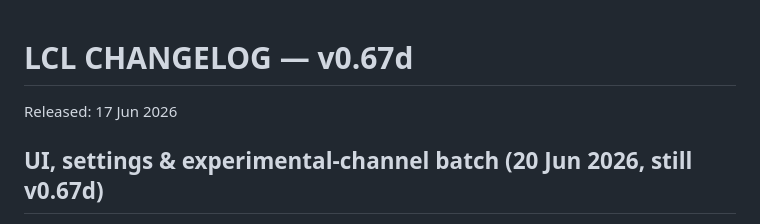
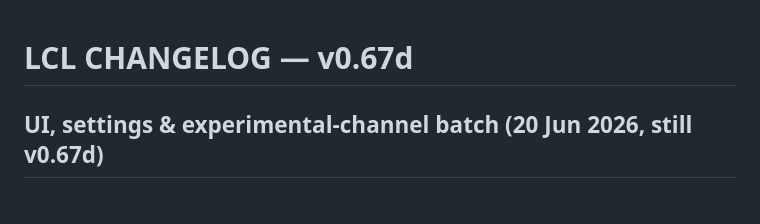
Before and after one commit to hack-techv2/LCL, a Markdown page: CHANGELOG.md, the part around the change. Rendered like a GitHub page.

Commit message:
CHANGELOG: remove incorrect 'Released: 17 Jun 2026' line

```diff
--- a/CHANGELOG.md
+++ b/CHANGELOG.md
@@ -1,7 +1,5 @@
 LCL CHANGELOG  —  v0.67d
 ========================
-
-Released: 17 Jun 2026
 
 
 UI, settings & experimental-channel batch (20 Jun 2026, still v0.67d)
```
